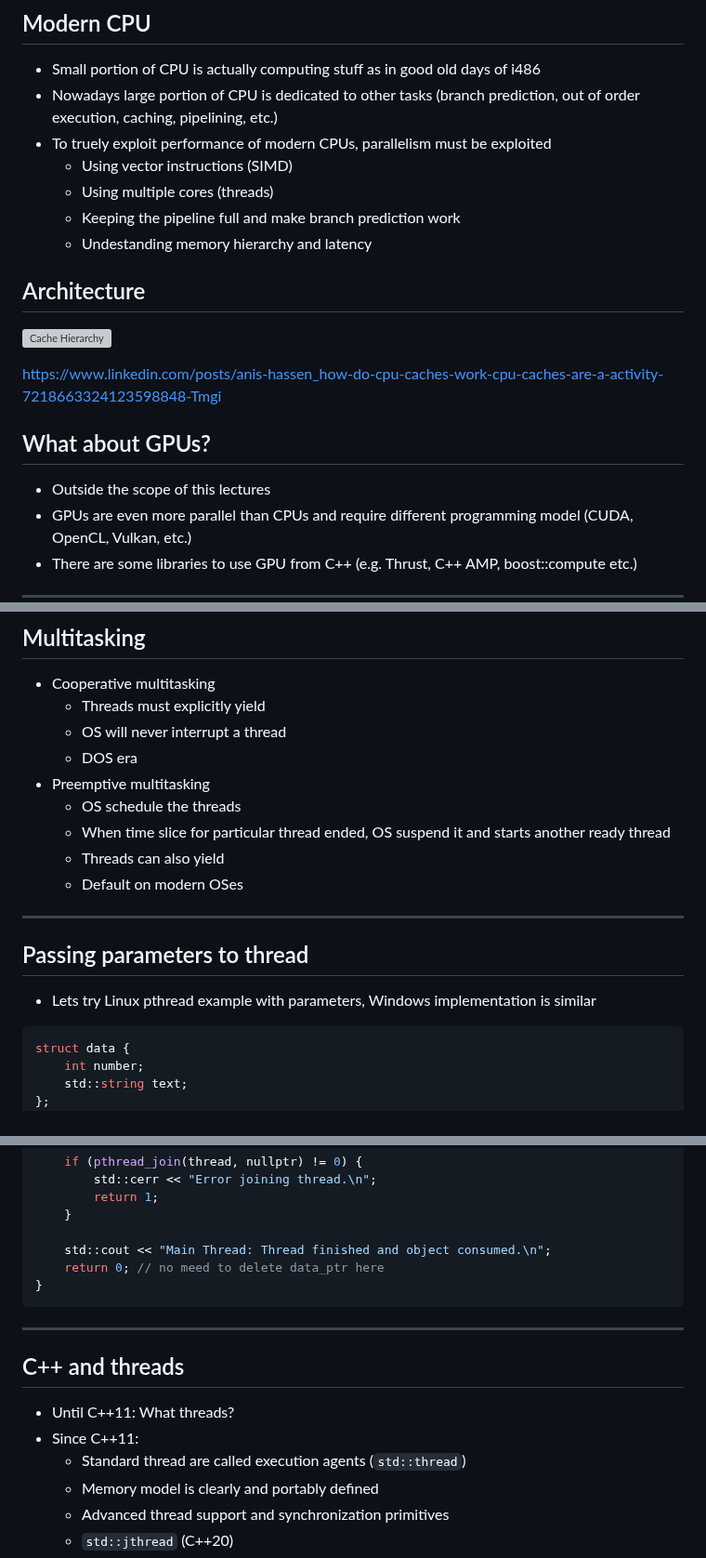
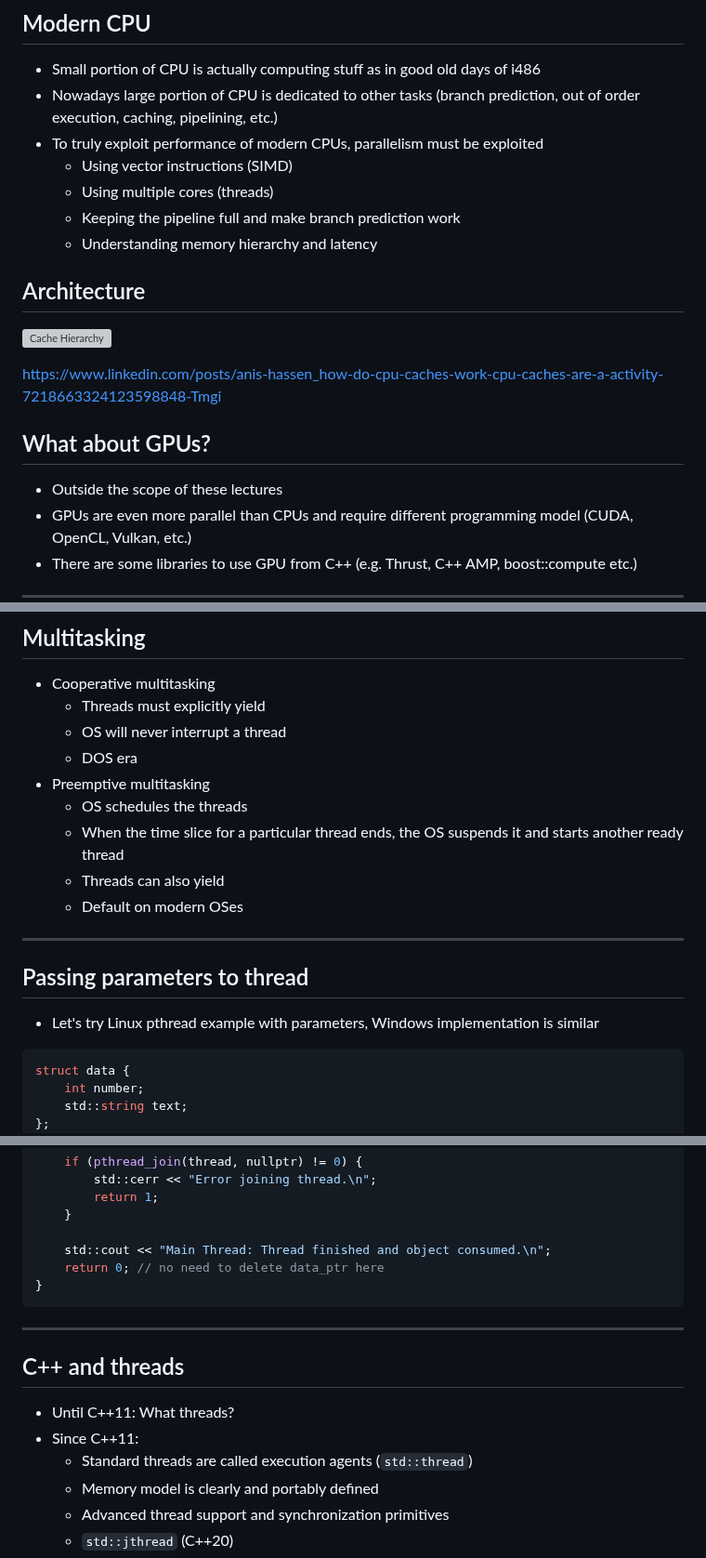
Before and after one commit to cppseminar/apc-lectures, a Markdown page: public/lectures/threads.md, 3 parts joined by grey strips. Shown at 93% size. Drawn GitHub-style; grey boxes are pictures that could not be loaded.

````diff
--- a/public/lectures/threads.md
+++ b/public/lectures/threads.md
@@ -35,11 +34,11 @@
 
 * Small portion of CPU is actually computing stuff as in good old days of i486
 * Nowadays large portion of CPU is dedicated to other tasks (branch prediction, out of order execution, caching, pipelining, etc.)
-* To truely exploit performance of modern CPUs, parallelism must be exploited
+* To truly exploit performance of modern CPUs, parallelism must be exploited
     * Using vector instructions (SIMD)
     * Using multiple cores (threads)
     * Keeping the pipeline full and make branch prediction work
-    * Undestanding memory hierarchy and latency
+    * Understanding memory hierarchy and latency
 
 
 ## Architecture
@@ -51,7 +50,7 @@
 
 ## What about GPUs?
 
-* Outside the scope of this lectures
+* Outside the scope of these lectures
 * GPUs are even more parallel than CPUs and require different programming model (CUDA, OpenCL, Vulkan, etc.)
 * There are some libraries to use GPU from C++ (e.g. Thrust, C++ AMP, boost::compute etc.)
 
@@ -385,8 +384,8 @@ int main() {
    * OS will never interrupt a thread
    * DOS era
 * Preemptive multitasking
-   * OS schedule the threads
-   * When time slice for particular thread ended, OS suspend it and starts another ready thread
+   * OS schedules the threads
+   * When the time slice for a particular thread ends, the OS suspends it and starts another ready thread
    * Threads can also yield
    * Default on modern OSes
 
@@ -394,7 +393,7 @@ int main() {
 
 ## Passing parameters to thread
 
-* Lets try Linux pthread example with parameters, Windows implementation is similar
+* Let's try Linux pthread example with parameters, Windows implementation is similar
 
 ```cpp
 struct data {
@@ -438,7 +437,7 @@ int main() {
     }
 
     std::cout << "Main Thread: Thread finished and object consumed.\n";
-    return 0; // no meed to delete data_ptr here
+    return 0; // no need to delete data_ptr here
 }
 ```
 
@@ -448,7 +447,7 @@ int main() {
 
 * Until C++11: What threads?
 * Since C++11:
-   * Standard thread are called execution agents (`std::thread`)
+   * Standard threads are called execution agents (`std::thread`)
    * Memory model is clearly and portably defined
    * Advanced thread support and synchronization primitives
    * `std::jthread` (C++20)
````
Also changed, not shown: other parts of public/lectures/threads.md (+49 -41 lines).
